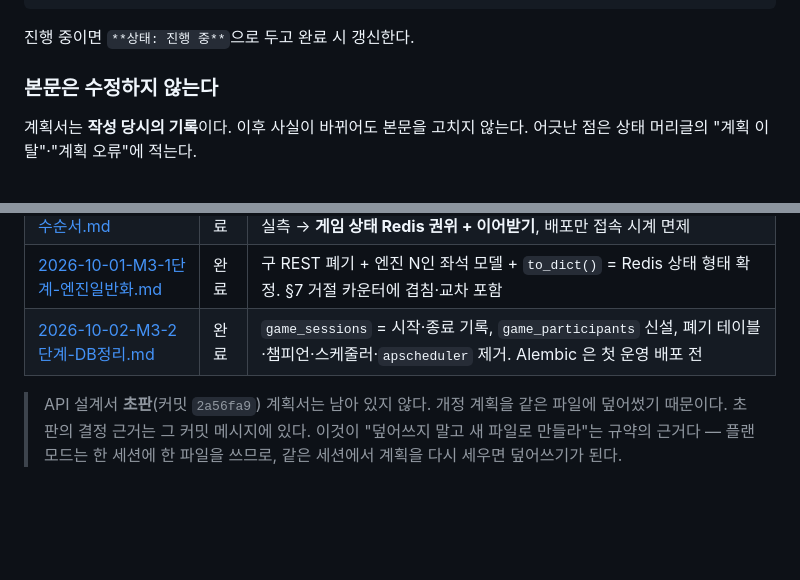
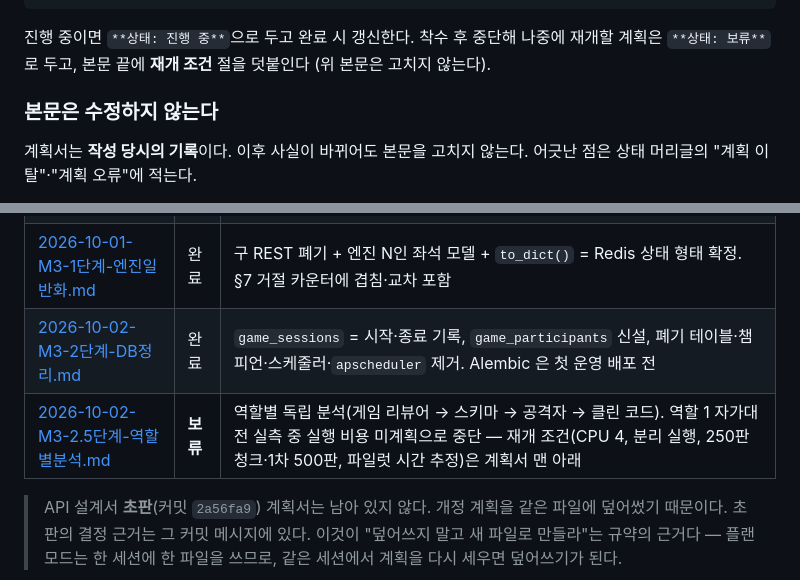
Before and after one commit to kimyeongbin-dev/Game-Project, a Markdown page: docs/plans/README.md, 2 parts joined by grey strips. Drawn GitHub-style; blank space fills up the shorter version.

````diff
--- a/docs/plans/README.md
+++ b/docs/plans/README.md
@@ -119,7 +119,9 @@ YYYY-MM-DD-작업명.md
 > | 계획 오류 | 계획 자체가 틀렸던 부분 |
 ```
 
-진행 중이면 `**상태: 진행 중**`으로 두고 완료 시 갱신한다.
+진행 중이면 `**상태: 진행 중**`으로 두고 완료 시 갱신한다. 착수 후 중단해 나중에
+재개할 계획은 `**상태: 보류**` 로 두고, 본문 끝에 **재개 조건** 절을 덧붙인다
+(위 본문은 고치지 않는다).
 
 ### 본문은 수정하지 않는다
 
@@ -205,6 +207,7 @@ bash scripts/check-plans.sh --warn    # 경고만 (진행 중인 계획이 있
 | [2026-10-01-M3-착수순서.md](2026-10-01-M3-착수순서.md) | 완료 | M3 실행 순서 확정(엔진 N인 일반화가 큐·방·DB보다 먼저) + 워커·Redis 실측 → **게임 상태 Redis 권위 + 이어받기**, 배포만 접속 시계 면제 |
 | [2026-10-01-M3-1단계-엔진일반화.md](2026-10-01-M3-1단계-엔진일반화.md) | 완료 | 구 REST 폐기 + 엔진 N인 좌석 모델 + `to_dict()` = Redis 상태 형태 확정. §7 거절 카운터에 겹침·교차 포함 |
 | [2026-10-02-M3-2단계-DB정리.md](2026-10-02-M3-2단계-DB정리.md) | 완료 | `game_sessions` = 시작·종료 기록, `game_participants` 신설, 폐기 테이블·챔피언·스케줄러·`apscheduler` 제거. Alembic 은 첫 운영 배포 전 |
+| [2026-10-02-M3-2.5단계-역할별분석.md](2026-10-02-M3-2.5단계-역할별분석.md) | **보류** | 역할별 독립 분석(게임 리뷰어 → 스키마 → 공격자 → 클린 코드). 역할 1 자가대전 실측 중 실행 비용 미계획으로 중단 — 재개 조건(CPU 4, 분리 실행, 250판 청크·1차 500판, 파일럿 시간 추정)은 계획서 맨 아래 |
 
 > API 설계서 **초판**(커밋 `2a56fa9`) 계획서는 남아 있지 않다. 개정 계획을
 > 같은 파일에 덮어썼기 때문이다. 초판의 결정 근거는 그 커밋 메시지에 있다.
````
Also changed, not shown: docs/plans/2026-10-02-M3-2.5단계-역할별분석.md (+66 -5 lines).
